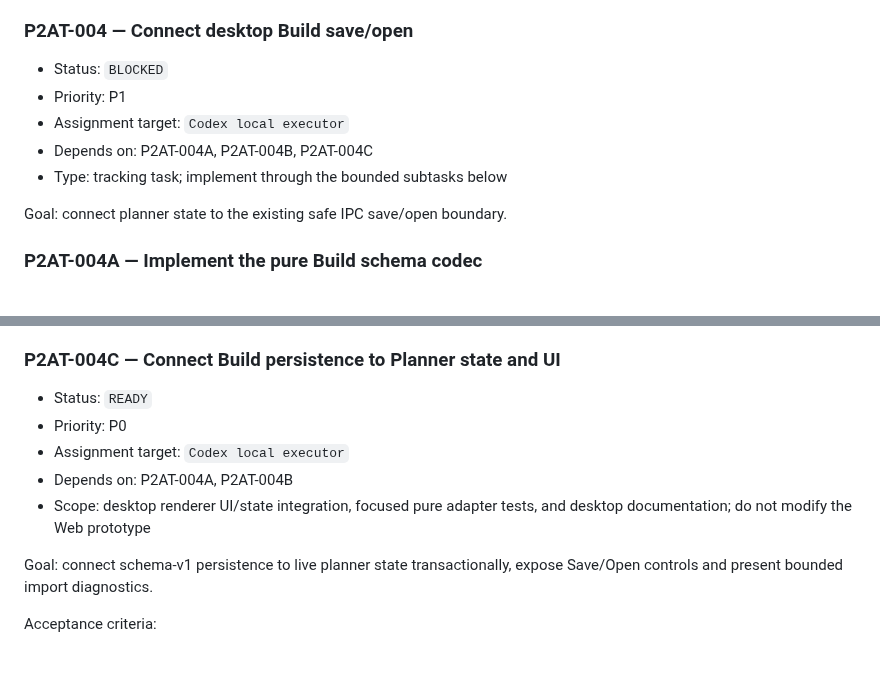
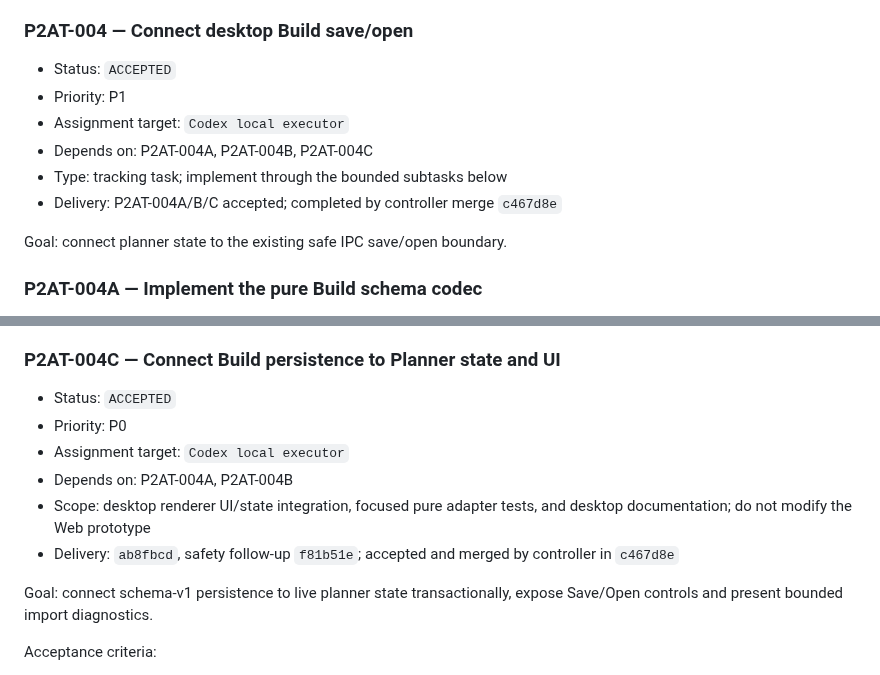
Before and after one commit to bibilabu-bot/poe2-agent-tools, a Markdown page: docs/TASKS.md, 2 parts joined by grey strips. Drawn GitHub-style.

```diff
--- a/docs/TASKS.md
+++ b/docs/TASKS.md
@@ -126,11 +126,12 @@ Acceptance criteria:
 
 ### P2AT-004 — Connect desktop Build save/open
 
-- Status: `BLOCKED`
+- Status: `ACCEPTED`
 - Priority: P1
 - Assignment target: `Codex local executor`
 - Depends on: P2AT-004A, P2AT-004B, P2AT-004C
 - Type: tracking task; implement through the bounded subtasks below
+- Delivery: P2AT-004A/B/C accepted; completed by controller merge `c467d8e`
 
 Goal: connect planner state to the existing safe IPC save/open boundary.
 
@@ -196,11 +197,12 @@ Non-goals:
 
 ### P2AT-004C — Connect Build persistence to Planner state and UI
 
-- Status: `READY`
+- Status: `ACCEPTED`
 - Priority: P0
 - Assignment target: `Codex local executor`
 - Depends on: P2AT-004A, P2AT-004B
 - Scope: desktop renderer UI/state integration, focused pure adapter tests, and desktop documentation; do not modify the Web prototype
+- Delivery: `ab8fbcd`, safety follow-up `f81b51e`; accepted and merged by controller in `c467d8e`
 
 Goal: connect schema-v1 persistence to live planner state transactionally, expose Save/Open controls and present bounded import diagnostics.
 
```
Also changed, not shown: docs/PROJECT_STATUS.md (+6 -5 lines).
